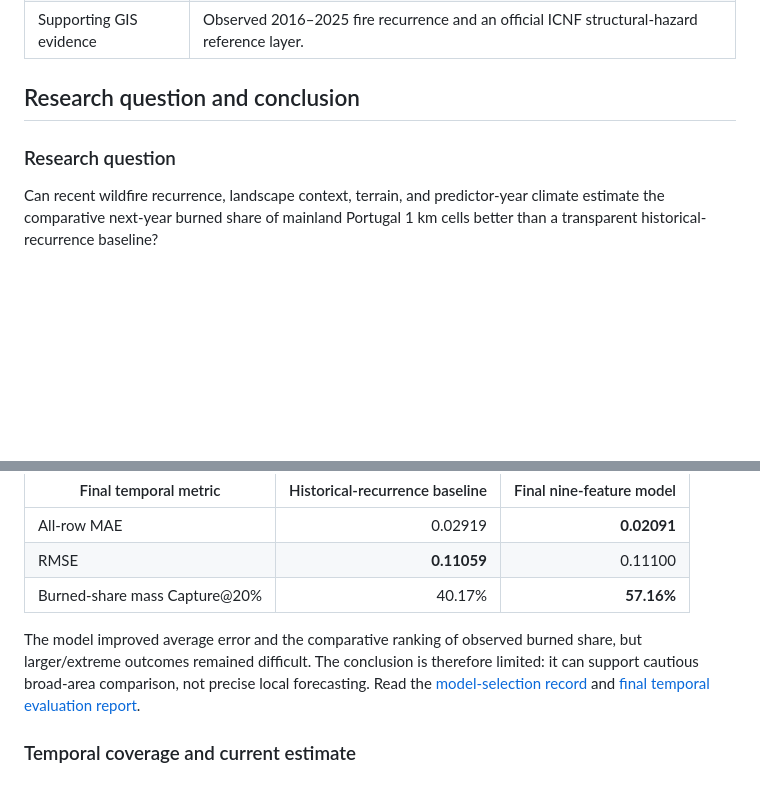
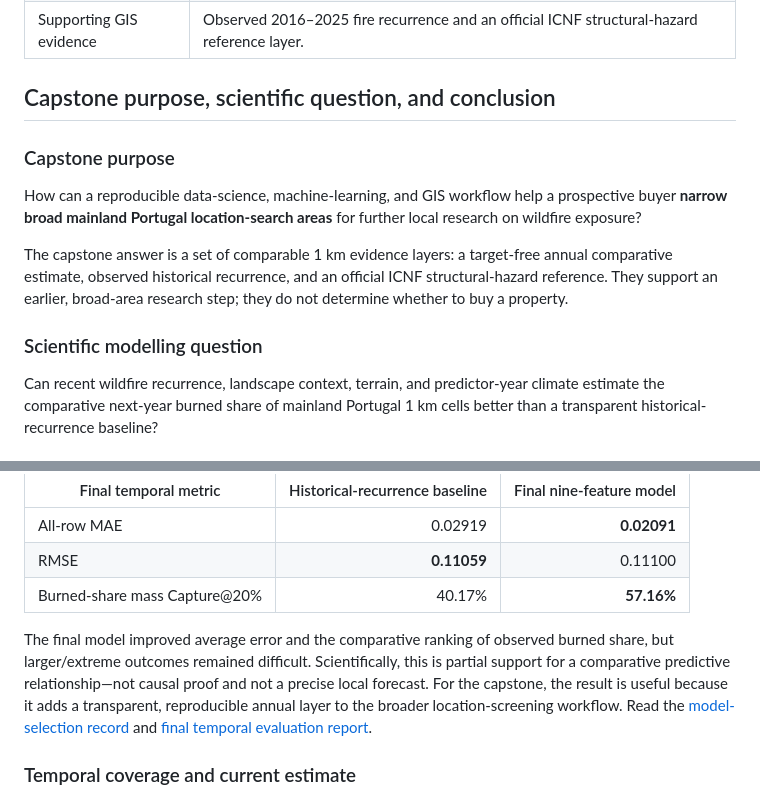
Before and after one commit to serhii-diadechko-git/wildfire_property_screening_portugal, a Markdown page: README.md, 2 parts joined by grey strips. Drawn GitHub-style; blank space fills up the shorter version.

Commit message:
Clarify capstone purpose and scientific model scope.

```diff
--- a/README.md
+++ b/README.md
@@ -14,9 +14,15 @@ The project does **not** identify a safe area, certify a property, estimate insu
 | Current annual estimate | A target-free 2026 comparative estimated burned-share layer derived from 2025 predictor inputs. |
 | Supporting GIS evidence | Observed 2016–2025 fire recurrence and an official ICNF structural-hazard reference layer. |
 
-## Research question and conclusion
+## Capstone purpose, scientific question, and conclusion
 
-### Research question
+### Capstone purpose
+
+How can a reproducible data-science, machine-learning, and GIS workflow help a prospective buyer **narrow broad mainland Portugal location-search areas** for further local research on wildfire exposure?
+
+The capstone answer is a set of comparable 1 km evidence layers: a target-free annual comparative estimate, observed historical recurrence, and an official ICNF structural-hazard reference. They support an earlier, broad-area research step; they do not determine whether to buy a property.
+
+### Scientific modelling question
 
 Can recent wildfire recurrence, landscape context, terrain, and predictor-year climate estimate the comparative next-year burned share of mainland Portugal 1 km cells better than a transparent historical-recurrence baseline?
 
@@ -30,7 +36,7 @@ The **final nine-feature model** was frozen after development validation on `T=2
 | RMSE | **0.11059** | 0.11100 |
 | Burned-share mass Capture@20% | 40.17% | **57.16%** |
 
-The model improved average error and the comparative ranking of observed burned share, but larger/extreme outcomes remained difficult. The conclusion is therefore limited: it can support cautious broad-area comparison, not precise local forecasting. Read the [model-selection record](docs/model_v2_validation_selection.md) and [final temporal evaluation report](reports/validation/final_temporal_test_2022_2024.md).
+The final model improved average error and the comparative ranking of observed burned share, but larger/extreme outcomes remained difficult. Scientifically, this is partial support for a comparative predictive relationship—not causal proof and not a precise local forecast. For the capstone, the result is useful because it adds a transparent, reproducible annual layer to the broader location-screening workflow. Read the [model-selection record](docs/model_v2_validation_selection.md) and [final temporal evaluation report](reports/validation/final_temporal_test_2022_2024.md).
 
 ### Temporal coverage and current estimate
 
```
Also changed, not shown: docs/project_brief.md (+18 -11 lines).
